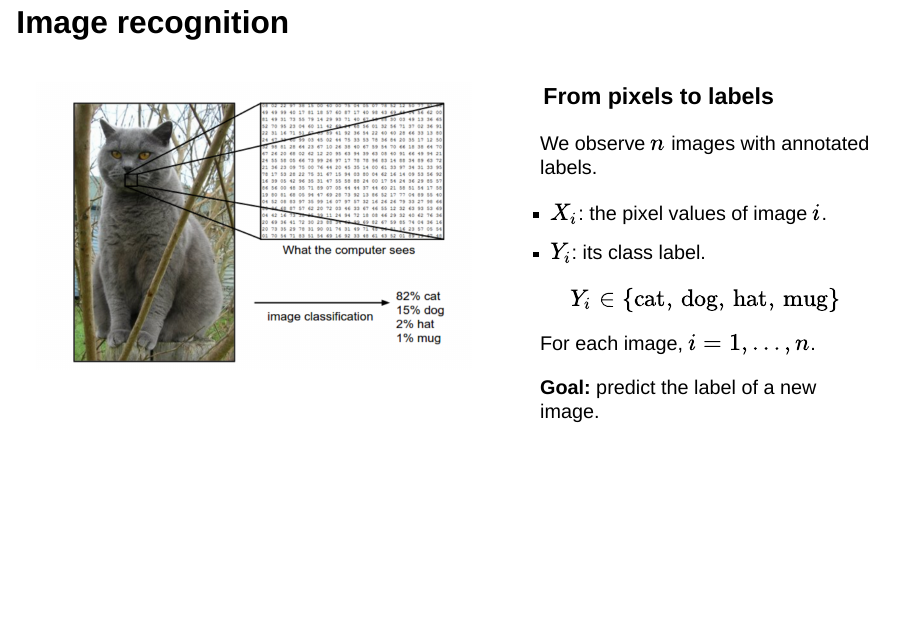
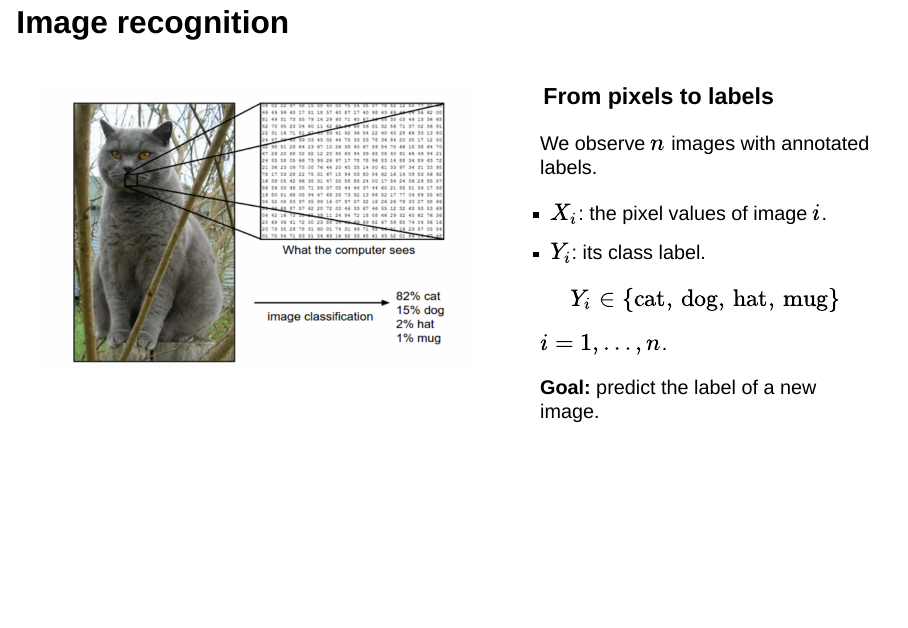
Before and after one commit to BolongTang/Wk3Presentation, a Quarto document (statistical_learning_presentation.qmd): page 15 of 32. Rendered offline with R 4.5, knitr and Pandoc in place of Quarto, with nearby package versions; drawn as Slidy slides in place of the format the file asks for.

Commit message:
Fix formatting in statistical_learning_presentation.qmd

```diff
--- a/statistical_learning_presentation.qmd
+++ b/statistical_learning_presentation.qmd
@@ -252,7 +252,7 @@ $$
 Y_i \in \{\text{cat},\,\text{dog},\,\text{hat},\,\text{mug}\}
 $$
 
-For each image, $i = 1,\ldots,n$.
+$i = 1,\ldots,n$.
 
 **Goal:** predict the label of a new image.
 :::
```
